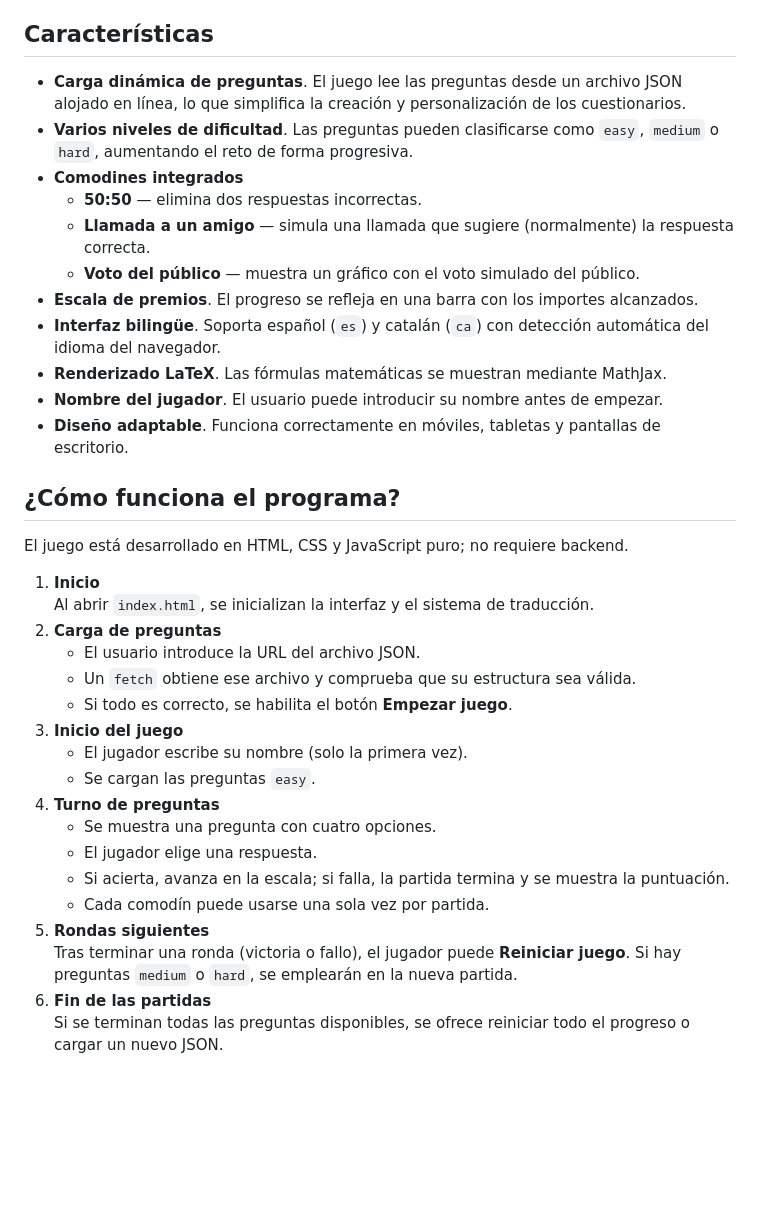
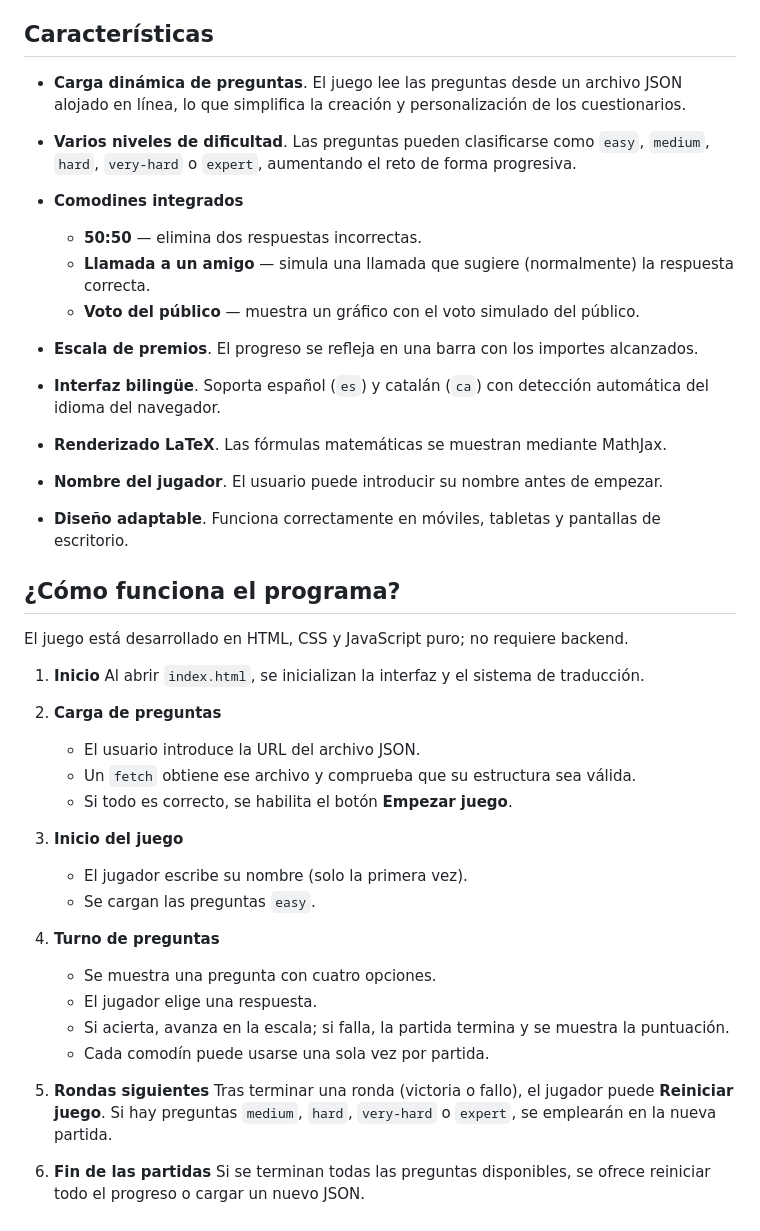
Before and after one commit to jjdeharo/millonario, a Markdown page: README.md, the part around one of its changes. GitHub-like rendering; blank space fills up the shorter version.

```diff
--- a/README.md
+++ b/README.md
@@ -4,17 +4,18 @@ Este proyecto es una versión web del famoso concurso “¿Quién quiere ser mil
 
 ## Características
 
-- **Carga dinámica de preguntas**. El juego lee las preguntas desde un archivo JSON alojado en línea, lo que simplifica la creación y personalización de los cuestionarios.
-- **Varios niveles de dificultad**. Las preguntas pueden clasificarse como `easy`, `medium` o `hard`, aumentando el reto de forma progresiva.
-- **Comodines integrados**
-  - **50:50** — elimina dos respuestas incorrectas.
-  - **Llamada a un amigo** — simula una llamada que sugiere (normalmente) la respuesta correcta.
-  - **Voto del público** — muestra un gráfico con el voto simulado del público.
-- **Escala de premios**. El progreso se refleja en una barra con los importes alcanzados.
-- **Interfaz bilingüe**. Soporta español (`es`) y catalán (`ca`) con detección automática del idioma del navegador.
-- **Renderizado LaTeX**. Las fórmulas matemáticas se muestran mediante MathJax.
-- **Nombre del jugador**. El usuario puede introducir su nombre antes de empezar.
-- **Diseño adaptable**. Funciona correctamente en móviles, tabletas y pantallas de escritorio.
+* **Carga dinámica de preguntas**. El juego lee las preguntas desde un archivo JSON alojado en línea, lo que simplifica la creación y personalización de los cuestionarios.
+* **Varios niveles de dificultad**. Las preguntas pueden clasificarse como `easy`, `medium`, `hard`, `very-hard` o `expert`, aumentando el reto de forma progresiva.
+* **Comodines integrados**
+
+  * **50:50** — elimina dos respuestas incorrectas.
+  * **Llamada a un amigo** — simula una llamada que sugiere (normalmente) la respuesta correcta.
+  * **Voto del público** — muestra un gráfico con el voto simulado del público.
+* **Escala de premios**. El progreso se refleja en una barra con los importes alcanzados.
+* **Interfaz bilingüe**. Soporta español (`es`) y catalán (`ca`) con detección automática del idioma del navegador.
+* **Renderizado LaTeX**. Las fórmulas matemáticas se muestran mediante MathJax.
+* **Nombre del jugador**. El usuario puede introducir su nombre antes de empezar.
+* **Diseño adaptable**. Funciona correctamente en móviles, tabletas y pantallas de escritorio.
 
 ## ¿Cómo funciona el programa?
 
@@ -23,19 +24,22 @@ El juego está desarrollado en HTML, CSS y JavaScript puro; no requiere backend.
 1. **Inicio**
    Al abrir `index.html`, se inicializan la interfaz y el sistema de traducción.
 2. **Carga de preguntas**
-   - El usuario introduce la URL del archivo JSON.
-   - Un `fetch` obtiene ese archivo y comprueba que su estructura sea válida.
-   - Si todo es correcto, se habilita el botón **Empezar juego**.
+
+   * El usuario introduce la URL del archivo JSON.
+   * Un `fetch` obtiene ese archivo y comprueba que su estructura sea válida.
+   * Si todo es correcto, se habilita el botón **Empezar juego**.
 3. **Inicio del juego**
-   - El jugador escribe su nombre (solo la primera vez).
-   - Se cargan las preguntas `easy`.
+
+   * El jugador escribe su nombre (solo la primera vez).
+   * Se cargan las preguntas `easy`.
 4. **Turno de preguntas**
-   - Se muestra una pregunta con cuatro opciones.
-   - El jugador elige una respuesta.
-   - Si acierta, avanza en la escala; si falla, la partida termina y se muestra la puntuación.
-   - Cada comodín puede usarse una sola vez por partida.
+
+   * Se muestra una pregunta con cuatro opciones.
+   * El jugador elige una respuesta.
+   * Si acierta, avanza en la escala; si falla, la partida termina y se muestra la puntuación.
+   * Cada comodín puede usarse una sola vez por partida.
 5. **Rondas siguientes**
-   Tras terminar una ronda (victoria o fallo), el jugador puede **Reiniciar juego**. Si hay preguntas `medium` o `hard`, se emplearán en la nueva partida.
+   Tras terminar una ronda (victoria o fallo), el jugador puede **Reiniciar juego**. Si hay preguntas `medium`, `hard`, `very-hard` o `expert`, se emplearán en la nueva partida.
 6. **Fin de las partidas**
    Si se terminan todas las preguntas disponibles, se ofrece reiniciar todo el progreso o cargar un nuevo JSON.
 
```
Also changed, not shown: other parts of README.md (+135 -7 lines).
